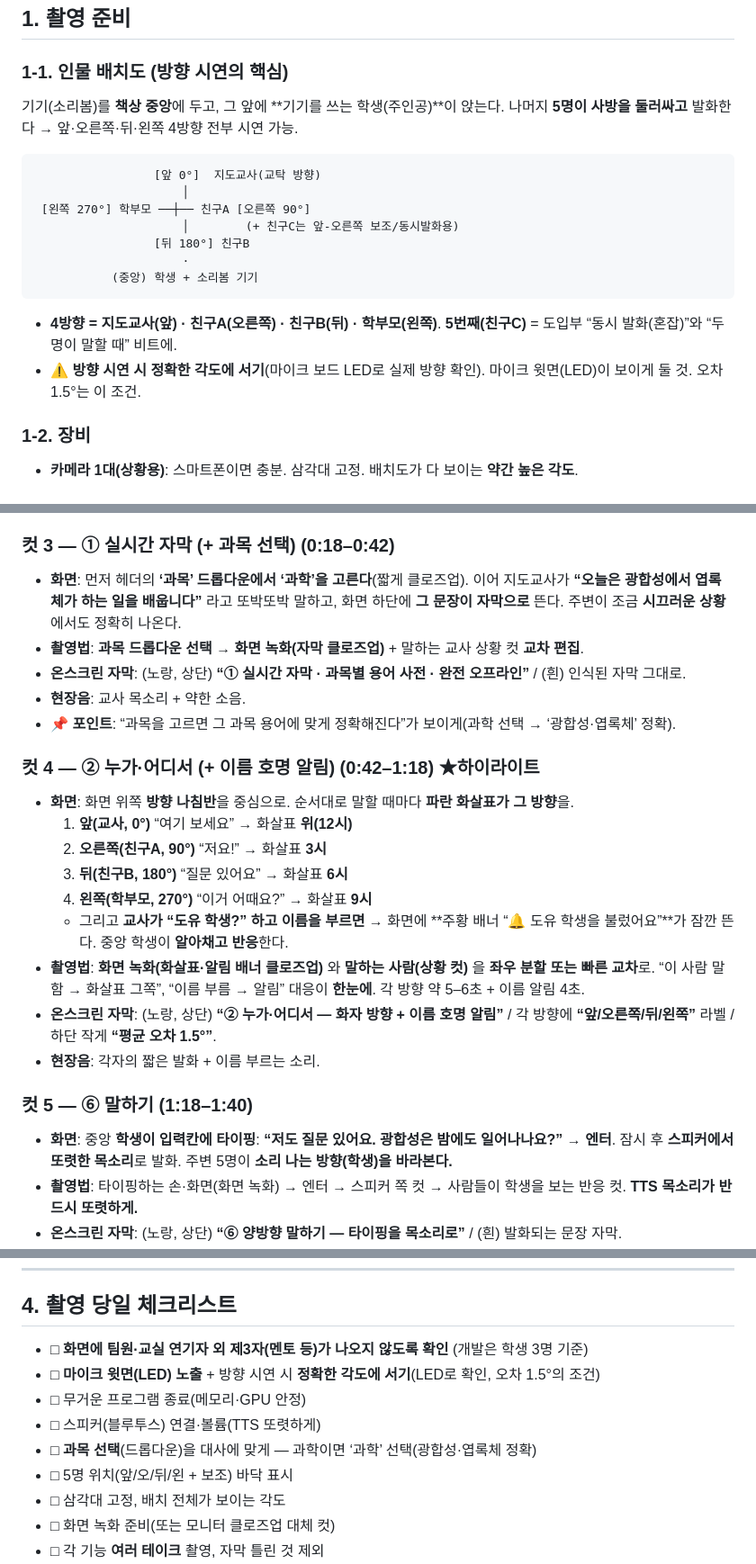
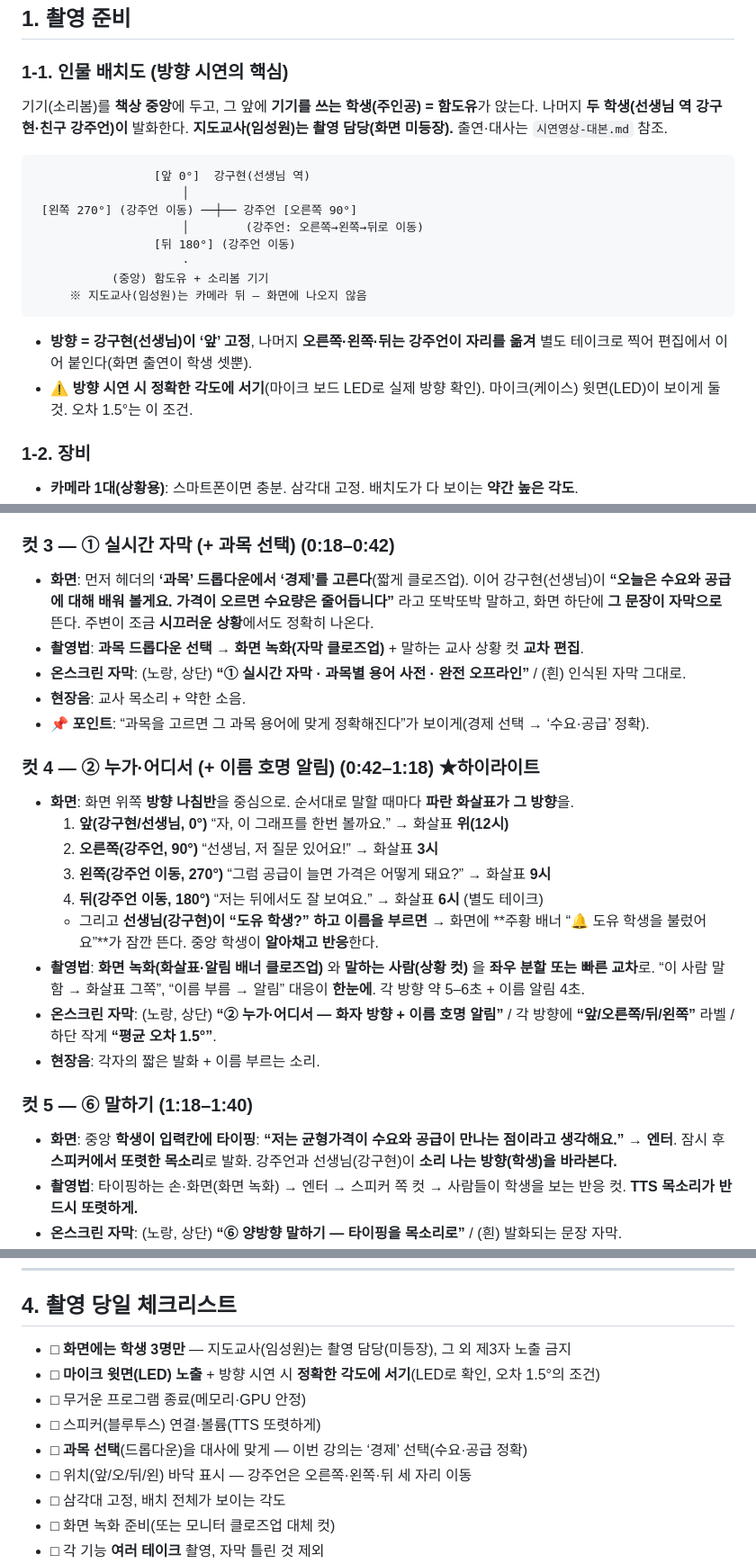
Before and after one commit to jueonkangg/soribom, a Markdown page: private/시연영상-콘티.md, 3 parts joined by grey strips. Shown at 90% size. GitHub-like rendering.

Commit message:
시연 대본·콘티: 선생님 역 강구현으로, 지도교사(임성원)는 촬영 담당(화면 미등장)

````diff
--- a/private/시연영상-콘티.md
+++ b/private/시연영상-콘티.md
@@ -28,20 +28,21 @@
 ## 1. 촬영 준비
 
 ### 1-1. 인물 배치도 (방향 시연의 핵심)
-기기(소리봄)를 **책상 중앙**에 두고, 그 앞에 **기기를 쓰는 학생(주인공)**이 앉는다.
-나머지 **5명이 사방을 둘러싸고** 발화한다 → 앞·오른쪽·뒤·왼쪽 4방향 전부 시연 가능.
+기기(소리봄)를 **책상 중앙**에 두고, 그 앞에 **기기를 쓰는 학생(주인공) = 함도유**가 앉는다.
+나머지 **두 학생(선생님 역 강구현·친구 강주언)이** 발화한다. **지도교사(임성원)는 촬영 담당(화면 미등장).** 출연·대사는 `시연영상-대본.md` 참조.
 
 ```
-                 [앞 0°]  지도교사(교탁 방향)
+                 [앞 0°]  강구현(선생님 역)
                      │
- [왼쪽 270°] 학부모 ──┼── 친구A [오른쪽 90°]
-                     │        (+ 친구C는 앞-오른쪽 보조/동시발화용)
-                 [뒤 180°] 친구B
+ [왼쪽 270°] (강주언 이동) ──┼── 강주언 [오른쪽 90°]
+                     │        (강주언: 오른쪽→왼쪽→뒤로 이동)
+                 [뒤 180°] (강주언 이동)
                      ·
-           (중앙) 학생 + 소리봄 기기
+           (중앙) 함도유 + 소리봄 기기
+     ※ 지도교사(임성원)는 카메라 뒤 — 화면에 나오지 않음
 ```
-- **4방향 = 지도교사(앞) · 친구A(오른쪽) · 친구B(뒤) · 학부모(왼쪽)**. **5번째(친구C)** = 도입부 “동시 발화(혼잡)”와 “두 명이 말할 때” 비트에.
-- ⚠️ **방향 시연 시 정확한 각도에 서기**(마이크 보드 LED로 실제 방향 확인). 마이크 윗면(LED)이 보이게 둘 것. 오차 1.5°는 이 조건.
+- **방향 = 강구현(선생님)이 ‘앞’ 고정**, 나머지 **오른쪽·왼쪽·뒤는 강주언이 자리를 옮겨** 별도 테이크로 찍어 편집에서 이어 붙인다(화면 출연이 학생 셋뿐).
+- ⚠️ **방향 시연 시 정확한 각도에 서기**(마이크 보드 LED로 실제 방향 확인). 마이크(케이스) 윗면(LED)이 보이게 둘 것. 오차 1.5°는 이 조건.
 
 ### 1-2. 장비
 - **카메라 1대(상황용)**: 스마트폰이면 충분. 삼각대 고정. 배치도가 다 보이는 **약간 높은 각도**.
@@ -75,25 +76,25 @@
 - **현장음**: 켜지는 소리 + 또렷해진 교실.
 
 ### 컷 3 — ① 실시간 자막 (+ 과목 선택) (0:18–0:42)
-- **화면**: 먼저 헤더의 **‘과목’ 드롭다운에서 ‘과학’을 고른다**(짧게 클로즈업). 이어 지도교사가 **“오늘은 광합성에서 엽록체가 하는 일을 배웁니다”** 라고 또박또박 말하고, 화면 하단에 **그 문장이 자막으로** 뜬다. 주변이 조금 **시끄러운 상황**에서도 정확히 나온다.
+- **화면**: 먼저 헤더의 **‘과목’ 드롭다운에서 ‘경제’를 고른다**(짧게 클로즈업). 이어 강구현(선생님)이 **“오늘은 수요와 공급에 대해 배워 볼게요. 가격이 오르면 수요량은 줄어듭니다”** 라고 또박또박 말하고, 화면 하단에 **그 문장이 자막으로** 뜬다. 주변이 조금 **시끄러운 상황**에서도 정확히 나온다.
 - **촬영법**: **과목 드롭다운 선택 → 화면 녹화(자막 클로즈업)** + 말하는 교사 상황 컷 **교차 편집**.
 - **온스크린 자막**: (노랑, 상단) **“① 실시간 자막 · 과목별 용어 사전 · 완전 오프라인”** / (흰) 인식된 자막 그대로.
 - **현장음**: 교사 목소리 + 약한 소음.
-- 📌 **포인트**: “과목을 고르면 그 과목 용어에 맞게 정확해진다”가 보이게(과학 선택 → ‘광합성·엽록체’ 정확).
+- 📌 **포인트**: “과목을 고르면 그 과목 용어에 맞게 정확해진다”가 보이게(경제 선택 → ‘수요·공급’ 정확).
 
 ### 컷 4 — ② 누가·어디서 (+ 이름 호명 알림) (0:42–1:18) ★하이라이트
 - **화면**: 화면 위쪽 **방향 나침반**을 중심으로. 순서대로 말할 때마다 **파란 화살표가 그 방향**을.
-  1. **앞(교사, 0°)** “여기 보세요” → 화살표 **위(12시)**
-  2. **오른쪽(친구A, 90°)** “저요!” → 화살표 **3시**
-  3. **뒤(친구B, 180°)** “질문 있어요” → 화살표 **6시**
-  4. **왼쪽(학부모, 270°)** “이거 어때요?” → 화살표 **9시**
-  - 그리고 **교사가 “도유 학생?” 하고 이름을 부르면** → 화면에 **주황 배너 “🔔 도유 학생을 불렀어요”**가 잠깐 뜬다. 중앙 학생이 **알아채고 반응**한다.
+  1. **앞(강구현/선생님, 0°)** “자, 이 그래프를 한번 볼까요.” → 화살표 **위(12시)**
+  2. **오른쪽(강주언, 90°)** “선생님, 저 질문 있어요!” → 화살표 **3시**
+  3. **왼쪽(강주언 이동, 270°)** “그럼 공급이 늘면 가격은 어떻게 돼요?” → 화살표 **9시**
+  4. **뒤(강주언 이동, 180°)** “저는 뒤에서도 잘 보여요.” → 화살표 **6시** (별도 테이크)
+  - 그리고 **선생님(강구현)이 “도유 학생?” 하고 이름을 부르면** → 화면에 **주황 배너 “🔔 도유 학생을 불렀어요”**가 잠깐 뜬다. 중앙 학생이 **알아채고 반응**한다.
 - **촬영법**: **화면 녹화(화살표·알림 배너 클로즈업)** 와 **말하는 사람(상황 컷)** 을 **좌우 분할 또는 빠른 교차**로. “이 사람 말함 → 화살표 그쪽”, “이름 부름 → 알림” 대응이 **한눈에**. 각 방향 약 5–6초 + 이름 알림 4초.
 - **온스크린 자막**: (노랑, 상단) **“② 누가·어디서 — 화자 방향 + 이름 호명 알림”** / 각 방향에 **“앞/오른쪽/뒤/왼쪽”** 라벨 / 하단 작게 **“평균 오차 1.5°”**.
 - **현장음**: 각자의 짧은 발화 + 이름 부르는 소리.
 
 ### 컷 5 — ⑥ 말하기 (1:18–1:40)
-- **화면**: 중앙 **학생이 입력칸에 타이핑**: **“저도 질문 있어요. 광합성은 밤에도 일어나나요?”** → **엔터**. 잠시 후 **스피커에서 또렷한 목소리**로 발화. 주변 5명이 **소리 나는 방향(학생)을 바라본다.**
+- **화면**: 중앙 **학생이 입력칸에 타이핑**: **“저는 균형가격이 수요와 공급이 만나는 점이라고 생각해요.”** → **엔터**. 잠시 후 **스피커에서 또렷한 목소리**로 발화. 강주언과 선생님(강구현)이 **소리 나는 방향(학생)을 바라본다.**
 - **촬영법**: 타이핑하는 손·화면(화면 녹화) → 엔터 → 스피커 쪽 컷 → 사람들이 학생을 보는 반응 컷. **TTS 목소리가 반드시 또렷하게.**
 - **온스크린 자막**: (노랑, 상단) **“⑥ 양방향 말하기 — 타이핑을 목소리로”** / (흰) 발화되는 문장 자막.
 - **현장음**: 타이핑 소리 + **TTS 발화(핵심)**.
@@ -130,12 +131,12 @@
 
 ## 4. 촬영 당일 체크리스트
 
-- □ **화면에 팀원·교실 연기자 외 제3자(멘토 등)가 나오지 않도록 확인** (개발은 학생 3명 기준)
+- □ **화면에는 학생 3명만** — 지도교사(임성원)는 촬영 담당(미등장), 그 외 제3자 노출 금지
 - □ **마이크 윗면(LED) 노출** + 방향 시연 시 **정확한 각도에 서기**(LED로 확인, 오차 1.5°의 조건)
 - □ 무거운 프로그램 종료(메모리·GPU 안정)
 - □ 스피커(블루투스) 연결·볼륨(TTS 또렷하게)
-- □ **과목 선택**(드롭다운)을 대사에 맞게 — 과학이면 ‘과학’ 선택(광합성·엽록체 정확)
-- □ 5명 위치(앞/오/뒤/왼 + 보조) 바닥 표시
+- □ **과목 선택**(드롭다운)을 대사에 맞게 — 이번 강의는 ‘경제’ 선택(수요·공급 정확)
+- □ 위치(앞/오/뒤/왼) 바닥 표시 — 강주언은 오른쪽·왼쪽·뒤 세 자리 이동
 - □ 삼각대 고정, 배치 전체가 보이는 각도
 - □ 화면 녹화 준비(또는 모니터 클로즈업 대체 컷)
 - □ 각 기능 **여러 테이크** 촬영, 자막 틀린 것 제외
````
Also changed, not shown: other parts of private/시연영상-콘티.md (+2 -2 lines), private/시연영상-대본.md (added, +113 -0 lines).
